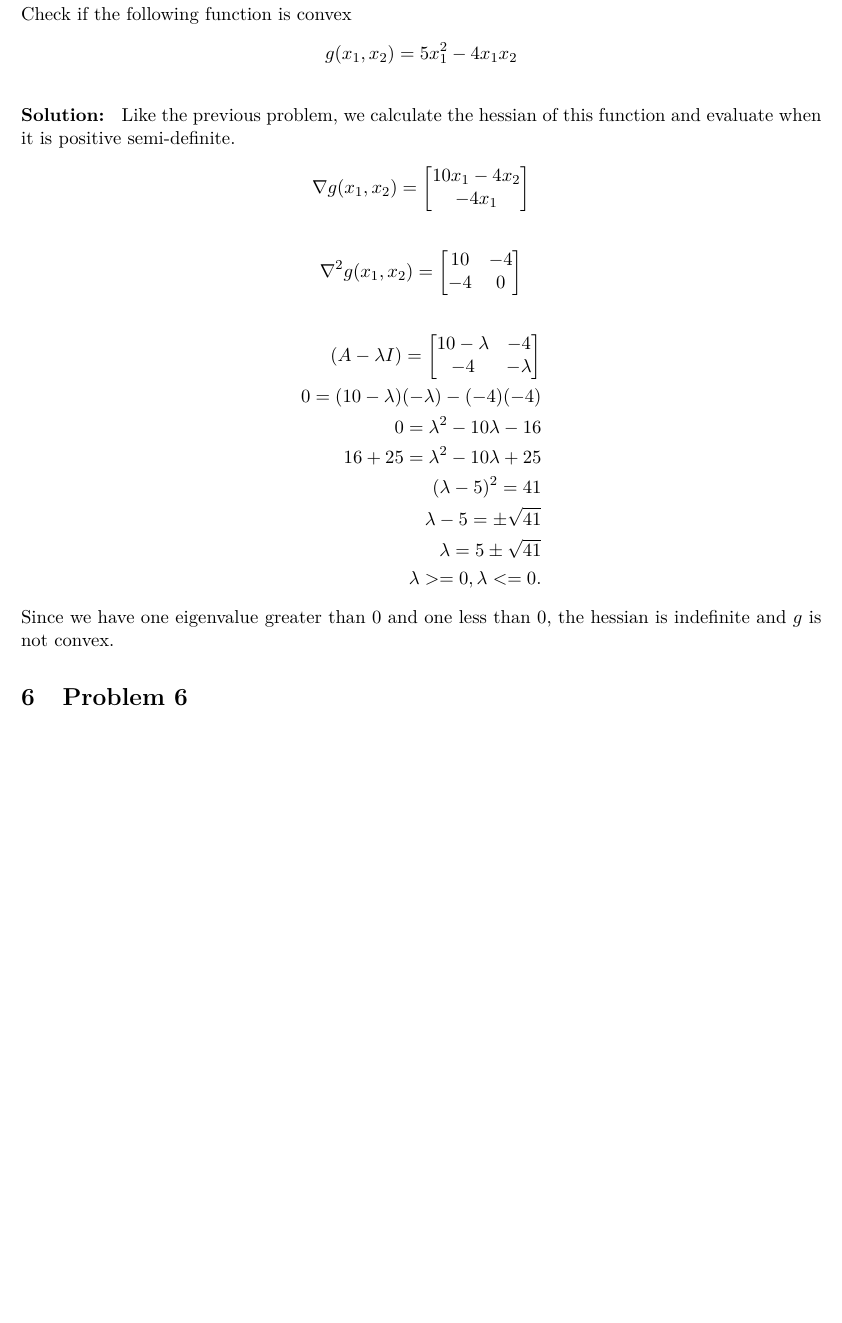
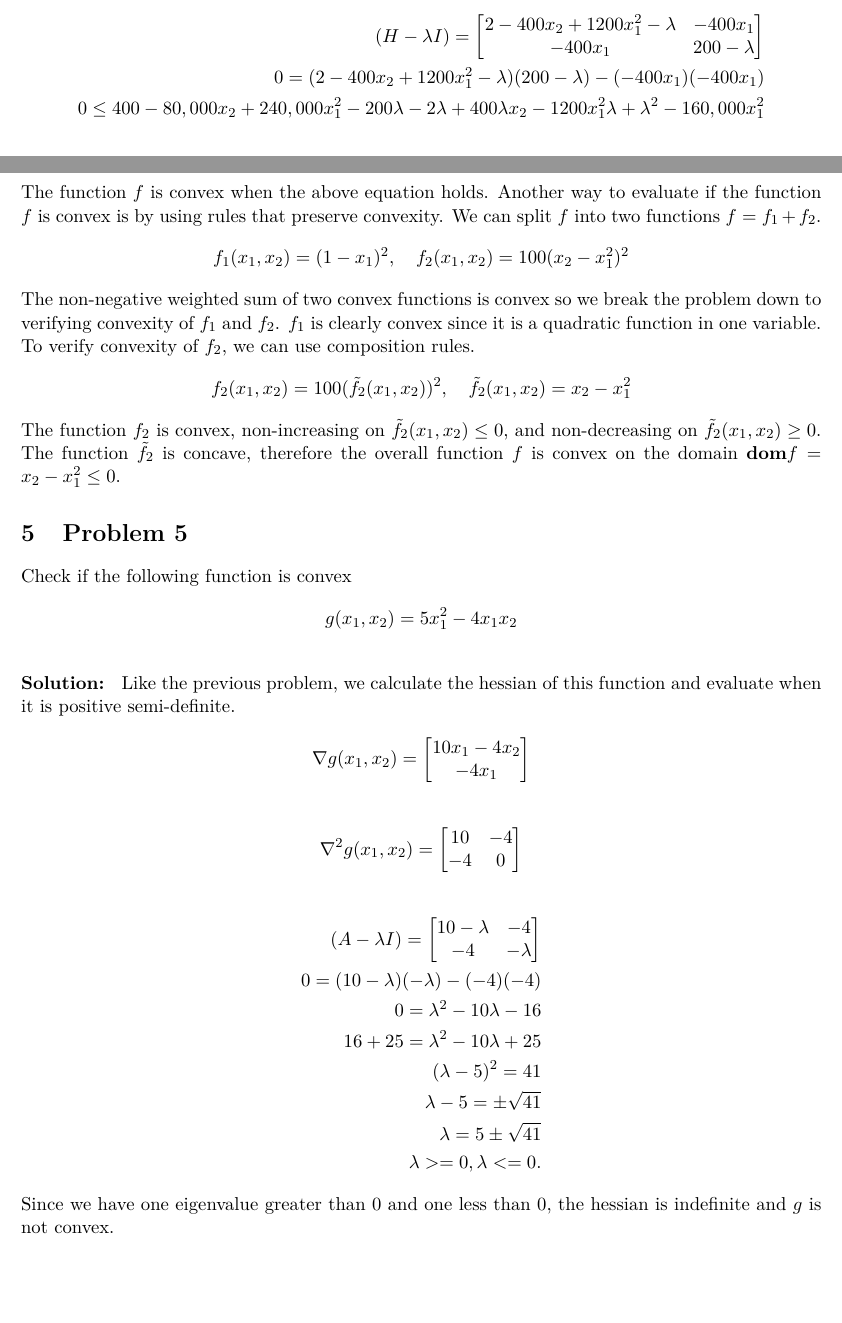
Before and after one commit to Hansespinosa2/ech4905-andres-espinosa, a LaTeX problem sheet (hw/hw1/hw1.tex): part of page 3 of 6 before the commit and two parts of pages 2 and 3 of 6 after it, the two joined at a grey line, cut at the place of the change, the shorter picture padded with empty space. Compiled offline with pdfLaTeX.

Commit message:
Finish problem 5

```diff
--- a/hw/hw1/hw1.tex
+++ b/hw/hw1/hw1.tex
@@ -123,7 +123,34 @@ In order to check if $f$ is convex, we calculate its hessian and evaluate if it
     -400x_1 & 200
   \end{bmatrix}
 \end{align*}
-% CONTINUE THIS PROBLEM TO LOOK AT THE EIGENVALUES and when they are >= 0
+\begin{align*}
+  (H- \lambda I) =
+  \begin{bmatrix}
+    2 - 400x_2 + 1200 x_1^2 - \lambda & -400 x_1 \\
+    -400x_1 & 200 - \lambda
+  \end{bmatrix}
+  \\
+  0 = (2 - 400x_2 + 1200 x_1^2 - \lambda)(200 - \lambda) - (-400 x_1) (-400 x_1) \\
+  0 \leq 400 - 80,000 x_2 + 240,000 x_1^2 - 200 \lambda - 2 \lambda + 400 \lambda x_2 - 1200 x_1^2 \lambda + \lambda^2 - 160,000 x_1 ^2
+\end{align*}
+The function $f$ is convex when the above equation holds.
+% Is this sufficient?
+Another way to evaluate if the function $f$ is convex is by using rules that preserve convexity.
+We can split $f$ into two functions $f = f_1 + f_2$.
+\begin{equation*}
+  f_1(x_1, x_2) = (1-x_1)^2, \quad f_2(x_1, x_2) = 100(x_2 - x_1^2)^2
+\end{equation*}
+The non-negative weighted sum of two convex functions is convex so we break the problem down to verifying convexity of $f_1$ and $f_2$.
+$f_1$ is clearly convex since it is a quadratic function in one variable.
+To verify convexity of $f_2$, we can use composition rules.
+\begin{equation*}
+  f_2(x_1, x_2) = 100(\tilde{f}_2(x_1, x_2))^2, \quad \tilde{f}_2(x_1, x_2) = x_2 - x_1^2
+\end{equation*}
+
+
+The function $f_2$ is convex, non-increasing on $\tilde{f}_2(x_1, x_2) \leq 0$, and non-decreasing on $\tilde{f}_2(x_1, x_2) \geq 0$.
+The function $\tilde{f}_2$ is concave, therefore the overall function $f$ is convex on the domain $\textbf{dom} f = x_2 - x_1^2 \leq 0$.
+
 
 
 \section{Problem 5}
```
Also changed, not shown: 1 other file.
